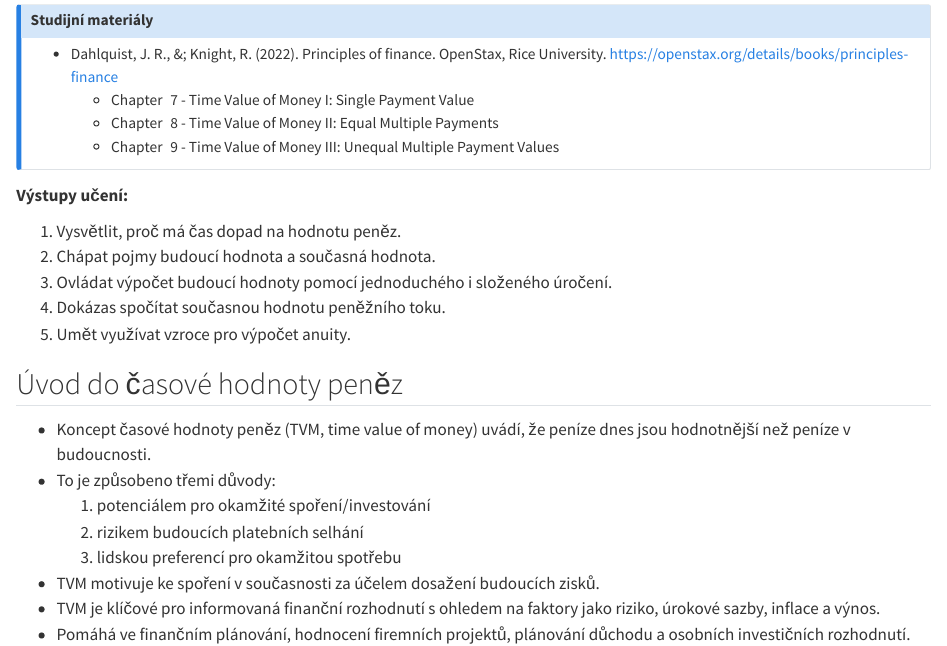
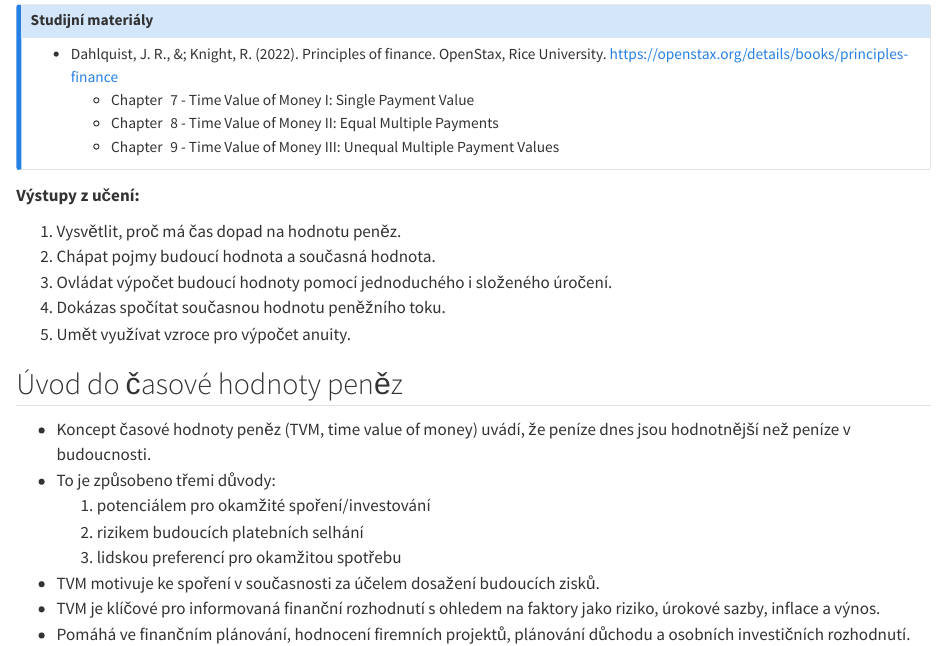
Before and after one commit to tomasplihal/principles_of_finance, a Quarto document (week_03.qmd): the page in a window 1100 px wide, from 70 px down. Rendered offline with R 4.5, knitr and Pandoc in place of Quarto, with nearby package versions.

Commit message:
Correct typos week 3

```diff
--- a/week_03.qmd
+++ b/week_03.qmd
@@ -10,7 +10,7 @@ University. <https://openstax.org/details/books/principles-finance>
   - Chapter 9 - Time Value of Money III: Unequal Multiple Payment Values
 :::
 
-**Výstupy učení:**
+**Výstupy z učení:**
 
 1. Vysvětlit, proč má čas dopad na hodnotu peněz.
 2. Chápat pojmy budoucí hodnota a současná hodnota.
```
